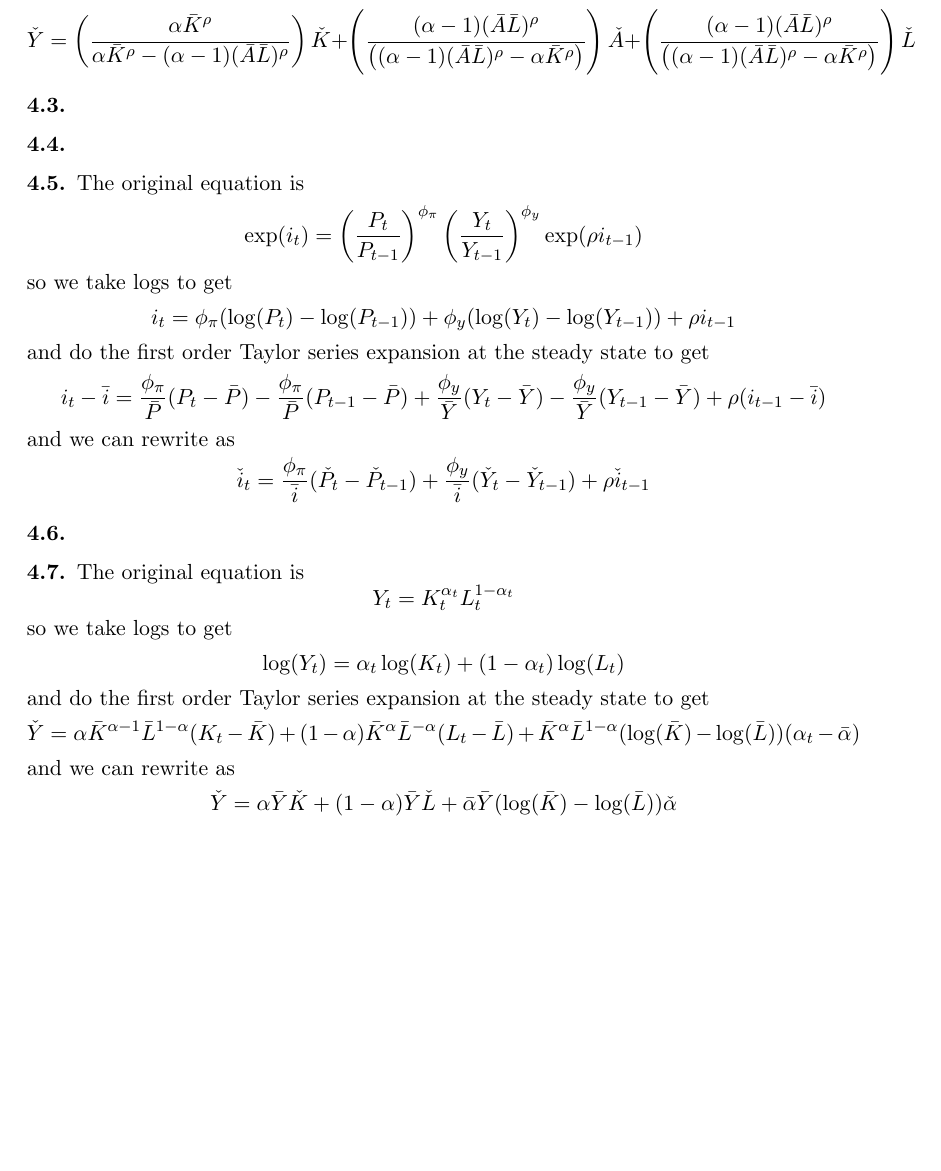
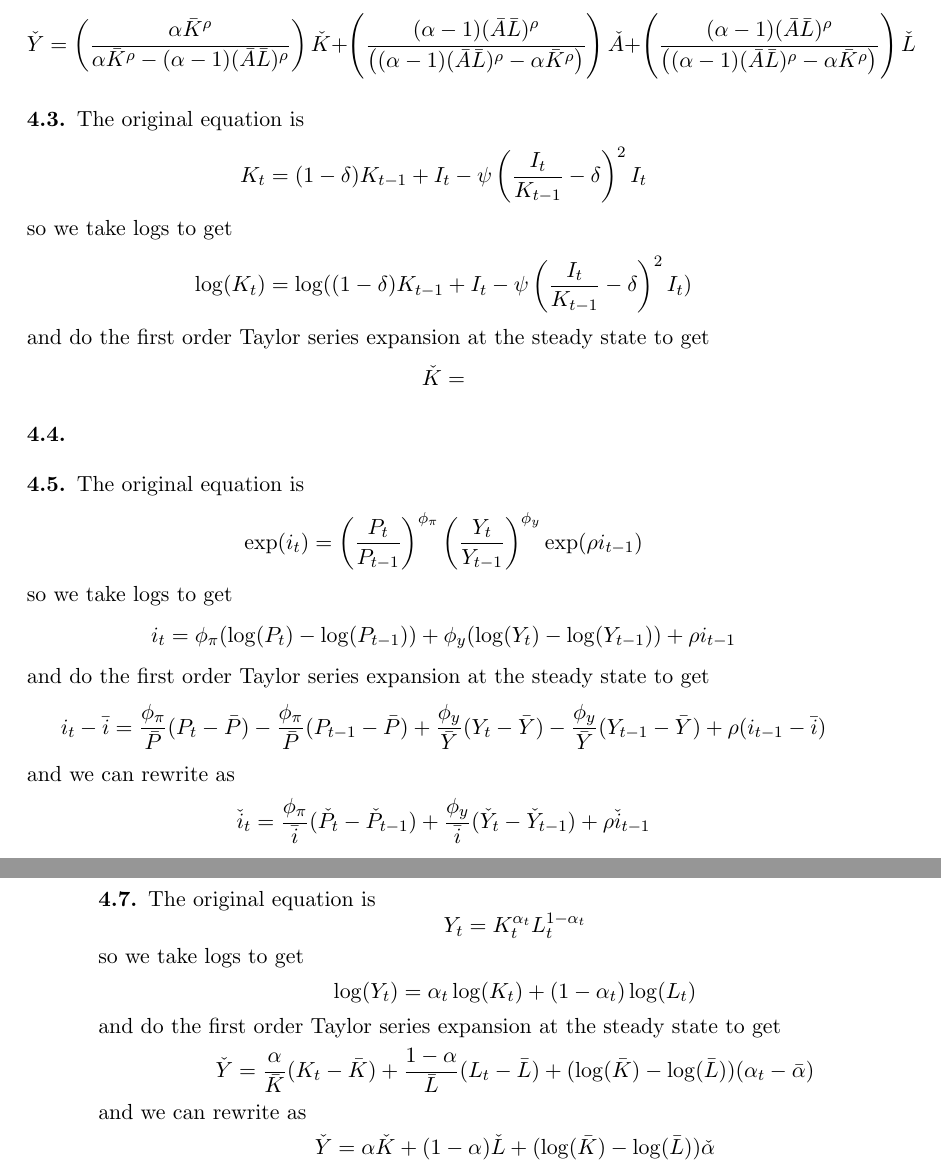
Before and after one commit to Minki-Kim/Macro-Homework, a LaTeX paper (Wieland_HW1/Wieland_HW1_Bechhofer.tex): part of page 9 of 9 before the commit and two parts of pages 9 and 10 of 10 after it, the two joined at a grey line, cut so that both start at the same text, the shorter picture padded with empty space. Compiled offline with pdfLaTeX.

Commit message:
fixed 4.7

```diff
--- a/Wieland_HW1/Wieland_HW1_Bechhofer.tex
+++ b/Wieland_HW1/Wieland_HW1_Bechhofer.tex
@@ -485,6 +485,18 @@ and rewrite as
 
 
 \subsection{}
+The original equation is
+\[
+K_t = (1-\delta) K_{t-1} + I_t - \psi \left(\frac{I_t}{K_{t-1}} - \delta \right)^2 I_t
+\]
+so we take logs to get
+\[
+\log(K_t) = \log((1-\delta) K_{t-1} + I_t - \psi \left(\frac{I_t}{K_{t-1}} - \delta \right)^2 I_t)
+\]
+and do the first order Taylor series expansion at the steady state to get
+\[
+\check{K} =
+\]
 
 \subsection{}
 
@@ -519,11 +531,11 @@ so we take logs to get
 \]
 and do the first order Taylor series expansion at the steady state to get
 \[
-\check{Y} = \alpha  \bar{K}^{\alpha -1} \bar{L}^{1-\alpha } (K_t - \bar{K}) + (1-\alpha ) \bar{K}^{\alpha } \bar{L}^{-\alpha } (L_t - \bar{L}) + \bar{K}^{\alpha } \bar{L}^{1-\alpha } (\log(\bar{K}) - \log(\bar{L})) (\alpha_t - \bar{\alpha})
+\check{Y} =  \frac{\alpha }{\bar{K}} (K_t - \bar{K}) + \frac{1-\alpha }{\bar{L}} (L_t - \bar{L}) + (\log(\bar{K}) - \log(\bar{L})) (\alpha_t - \bar{\alpha})
 \]
 and we can rewrite as
 \[
-\check{Y} = \alpha \bar{Y} \check{K} + (1-\alpha) \bar{Y} \check{L} + \bar{\alpha} \bar{Y} (\log(\bar{K}) - \log(\bar{L})) \check{\alpha}
+\check{Y} = \alpha \check{K} + (1-\alpha) \check{L} + (\log(\bar{K}) - \log(\bar{L})) \check{\alpha}
 \]
 
 
```
Also changed, not shown: Wieland_HW1/Wieland_HW1_Bechhofer.pdf.
